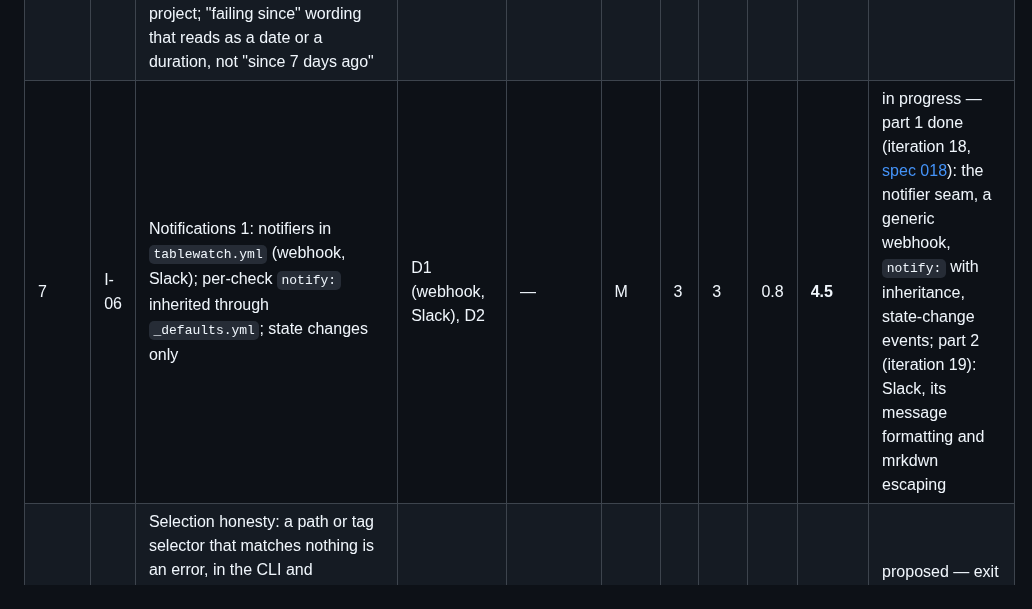
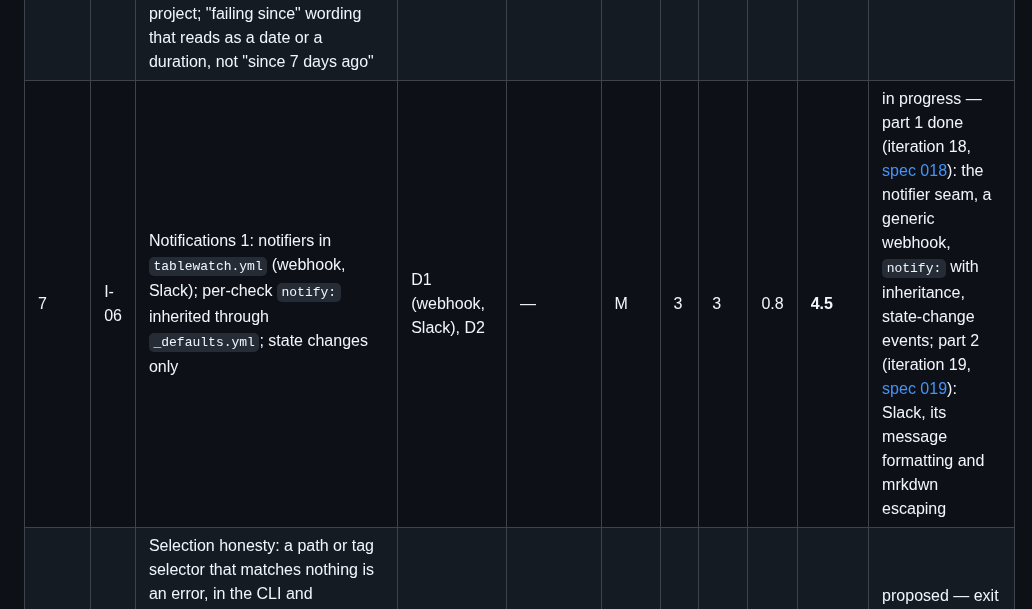
Before and after one commit to geoffkoh/tablewatch, a Markdown page: docs/product/BACKLOG.md, the part around one of its changes. Rendered like a GitHub page.

Commit message:
Spec 019: Slack notifier (I-06 part 2), REFINE decisions
Co-Authored-By: Claude Opus 5.5 <noreply@anthropic.com>

```diff
--- a/docs/product/BACKLOG.md
+++ b/docs/product/BACKLOG.md
@@ -60,7 +60,7 @@ definition of ready) → `in-progress` → `done`; or `dropped` with a reason.
 | 4a | I-43 | Count values name their unit: `failed_rows` shows `1 row` / `3 rows` and `row_count` `1,204 rows`, through spec 007's `count_noun` hook (two lines of data plus tests on both backends); `missing_count`, `duplicate_count` and `sql_metric` stay bare. Old results keep their text (data-steward, iteration 7 REFINE, spec 007 Q2) | E0, C2, C4 (hardening) | I-24 ✓ | S | 2 | 0.5 | 1.0 | **1.0** | done (iteration 14) — batched with I-35 part 2 in [spec 014](specs/014-datasource-by-name-count-units.md) |
 | — | I-04 | Check explorer tree with filters and search | C3 | I-03 ✓ | M | 2 | 1 | 0.8 | 0.8 | done (iteration 16) — part 1 (iteration 15, [spec 015](specs/015-check-explorer-tree.md)): the `/checks` tree, search and status filter; part 2 (iteration 16, [spec 016](specs/016-explorer-tag-owner-datasource.md)): tag, owner and datasource filters |
 | — | I-21 | Overview wording and counts: the "incomplete" marker on every count (or only the caption); the banner explains why the latest run's counts can exceed the summary's on a broken project; "failing since" wording that reads as a date or a duration, not "since 7 days ago" | C2 (hardening) | I-03 ✓ | S | 2 | 0.5 | 0.8 | **0.8** | done (iteration 17, [spec 017](specs/017-overview-wording-counts.md)) |
-| 7 | I-06 | Notifications 1: notifiers in `tablewatch.yml` (webhook, Slack); per-check `notify:` inherited through `_defaults.yml`; state changes only | D1 (webhook, Slack), D2 | — | M | 3 | 3 | 0.8 | **4.5** | in progress — part 1 done (iteration 18, [spec 018](specs/018-notifications-webhook.md)): the notifier seam, a generic webhook, `notify:` with inheritance, state-change events; part 2 (iteration 19): Slack, its message formatting and mrkdwn escaping |
+| 7 | I-06 | Notifications 1: notifiers in `tablewatch.yml` (webhook, Slack); per-check `notify:` inherited through `_defaults.yml`; state changes only | D1 (webhook, Slack), D2 | — | M | 3 | 3 | 0.8 | **4.5** | in progress — part 1 done (iteration 18, [spec 018](specs/018-notifications-webhook.md)): the notifier seam, a generic webhook, `notify:` with inheritance, state-change events; part 2 (iteration 19, [spec 019](specs/019-notifications-slack.md)): Slack, its message formatting and mrkdwn escaping |
 | 8 | I-16 | Selection honesty: a path or tag selector that matches nothing is an error, in the CLI and `tw.run()` (spec 001 R12); the run's `selection` is recorded in one form (project-relative) whether the caller passed absolute or relative paths | B1, E0 (hardening) | — | S | 2 | 2 | 0.8 | **3.2** | proposed — exit code decided 2026-09-27: exit 3 |
 | 9 | I-17 | CLI errors without tracebacks: store and file errors in `runs`, `history` and `--output-file` become a one-line message and exit 2; the CLI finds the project root through the same code as `tw.load()` (architect F6) | E0 (hardening) | — | S | 2 | 1 | 1.0 | **2.0** | proposed |
 | 10 | I-10 | `tablewatch report`: static HTML report | C8 | — | S | 3 | 1 | 0.8 | **2.4** | proposed |
```
Also changed, not shown: other parts of docs/product/BACKLOG.md (+1 -1 lines), 1 other file.
